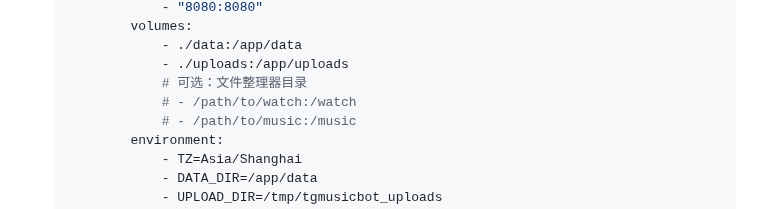
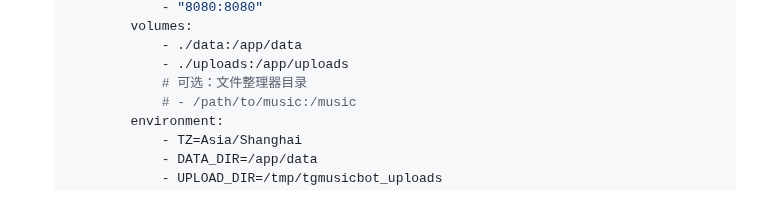
Before and after one commit to huanhq99/TGmusicBot, a Markdown page: README.md, the part around the change. Drawn GitHub-style.

```diff
--- a/README.md
+++ b/README.md
@@ -40,7 +40,6 @@
 				 - ./data:/app/data
 				 - ./uploads:/app/uploads
 				 # 可选：文件整理器目录
-				 # - /path/to/watch:/watch
 				 # - /path/to/music:/music
 			 environment:
 				 - TZ=Asia/Shanghai
```
